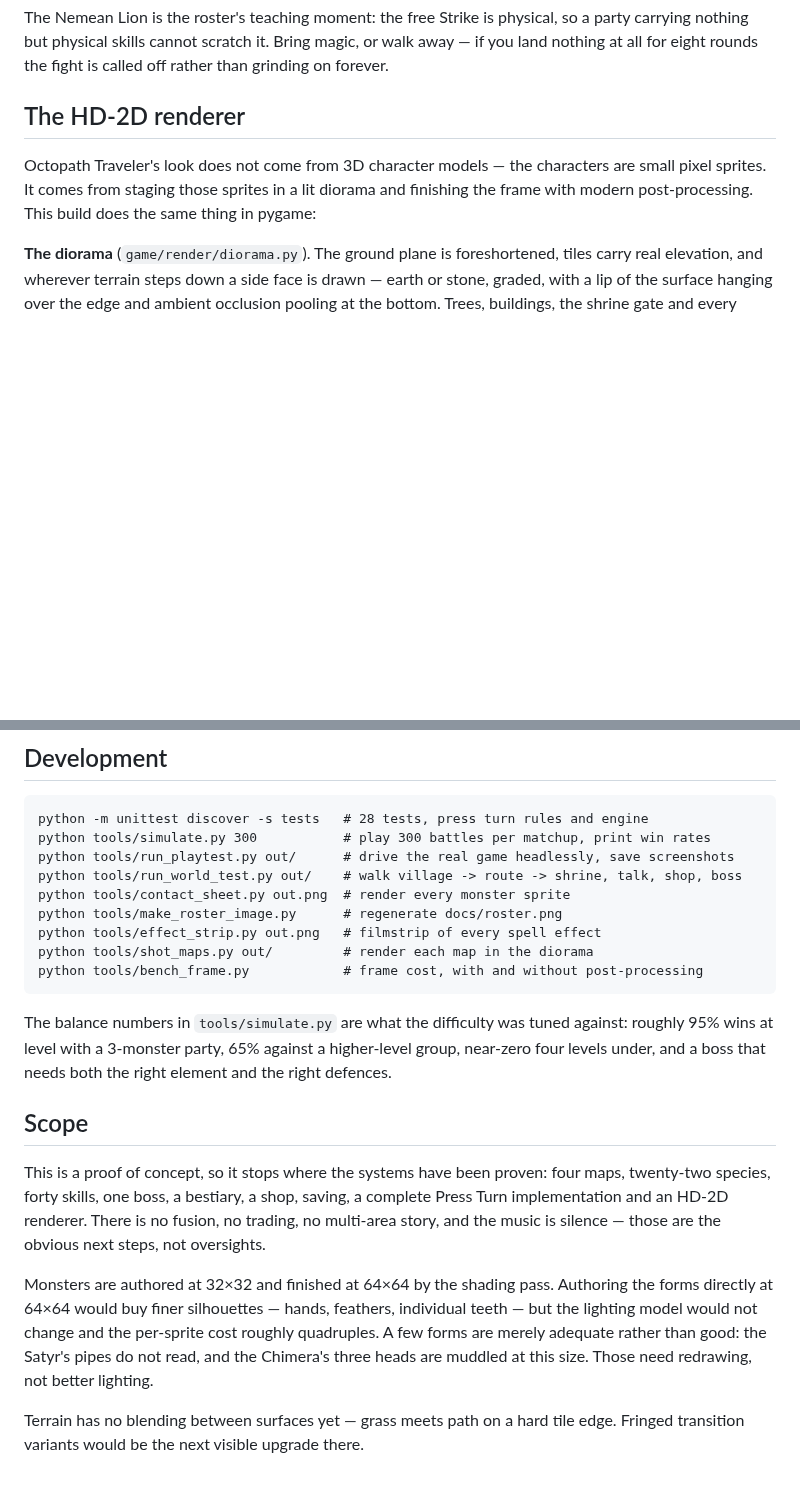
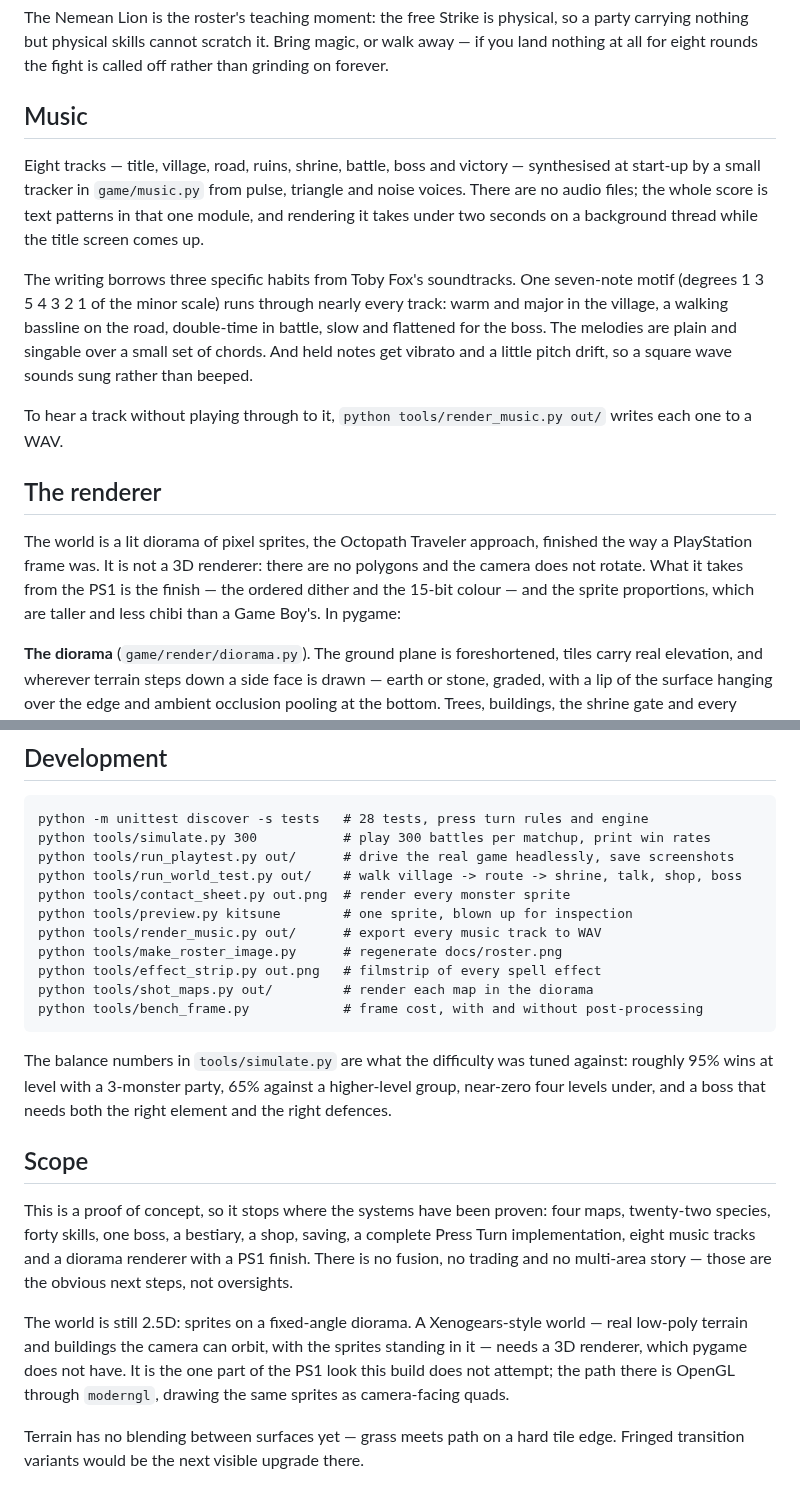
Before and after one commit to tristant123/ttmon, a Markdown page: README.md, 2 parts joined by grey strips. Rendered like a GitHub page; blank space fills up the shorter version.

```diff
--- a/README.md
+++ b/README.md
@@ -177,12 +180,31 @@ so a party carrying nothing but physical skills cannot scratch it. Bring
 magic, or walk away — if you land nothing at all for eight rounds the fight is
 called off rather than grinding on forever.
 
-## The HD-2D renderer
+## Music
 
-Octopath Traveler's look does not come from 3D character models — the
-characters are small pixel sprites. It comes from staging those sprites in a
-lit diorama and finishing the frame with modern post-processing. This build
-does the same thing in pygame:
+Eight tracks — title, village, road, ruins, shrine, battle, boss and victory —
+synthesised at start-up by a small tracker in `game/music.py` from pulse,
+triangle and noise voices. There are no audio files; the whole score is text
+patterns in that one module, and rendering it takes under two seconds on a
+background thread while the title screen comes up.
+
+The writing borrows three specific habits from Toby Fox's soundtracks. One
+seven-note motif (degrees 1 3 5 4 3 2 1 of the minor scale) runs through
+nearly every track: warm and major in the village, a walking bassline on the
+road, double-time in battle, slow and flattened for the boss. The melodies are
+plain and singable over a small set of chords. And held notes get vibrato and
+a little pitch drift, so a square wave sounds sung rather than beeped.
+
+To hear a track without playing through to it, `python tools/render_music.py
+out/` writes each one to a WAV.
+
+## The renderer
+
+The world is a lit diorama of pixel sprites, the Octopath Traveler approach,
+finished the way a PlayStation frame was. It is not a 3D renderer: there are
+no polygons and the camera does not rotate. What it takes from the PS1 is the
+finish — the ordered dither and the 15-bit colour — and the sprite
+proportions, which are taller and less chibi than a Game Boy's. In pygame:
 
 **The diorama** (`game/render/diorama.py`). The ground plane is foreshortened,
 tiles carry real elevation, and wherever terrain steps down a side face is
@@ -345,6 +390,8 @@ python tools/simulate.py 300           # play 300 battles per matchup, print win
 python tools/run_playtest.py out/      # drive the real game headlessly, save screenshots
 python tools/run_world_test.py out/    # walk village -> route -> shrine, talk, shop, boss
 python tools/contact_sheet.py out.png  # render every monster sprite
+python tools/preview.py kitsune        # one sprite, blown up for inspection
+python tools/render_music.py out/      # export every music track to WAV
 python tools/make_roster_image.py      # regenerate docs/roster.png
 python tools/effect_strip.py out.png   # filmstrip of every spell effect
 python tools/shot_maps.py out/         # render each map in the diorama
@@ -360,16 +407,16 @@ right element and the right defences.
 
 This is a proof of concept, so it stops where the systems have been proven:
 four maps, twenty-two species, forty skills, one boss, a bestiary, a shop,
-saving, a complete Press Turn implementation and an HD-2D renderer. There is no fusion,
-no trading, no multi-area story, and the music is silence — those are the
-obvious next steps, not oversights.
+saving, a complete Press Turn implementation, eight music tracks and a
+diorama renderer with a PS1 finish. There is no fusion, no trading and no
+multi-area story — those are the obvious next steps, not oversights.
 
-Monsters are authored at 32×32 and finished at 64×64 by the shading pass.
-Authoring the forms directly at 64×64 would buy finer silhouettes — hands,
-feathers, individual teeth — but the lighting model would not change and the
-per-sprite cost roughly quadruples. A few forms are merely adequate rather
-than good: the Satyr's pipes do not read, and the Chimera's three heads are
-muddled at this size. Those need redrawing, not better lighting.
+The world is still 2.5D: sprites on a fixed-angle diorama. A Xenogears-style
+world — real low-poly terrain and buildings the camera can orbit, with the
+sprites standing in it — needs a 3D renderer, which pygame does not have. It
+is the one part of the PS1 look this build does not attempt; the path there
+is OpenGL through `moderngl`, drawing the same sprites as camera-facing
+quads.
 
 Terrain has no blending between surfaces yet — grass meets path on a hard tile
 edge. Fringed transition variants would be the next visible upgrade there.
```
Also changed, not shown: other parts of README.md (+60 -34 lines), docs/effects.png, docs/roster.png, 5 other files.
